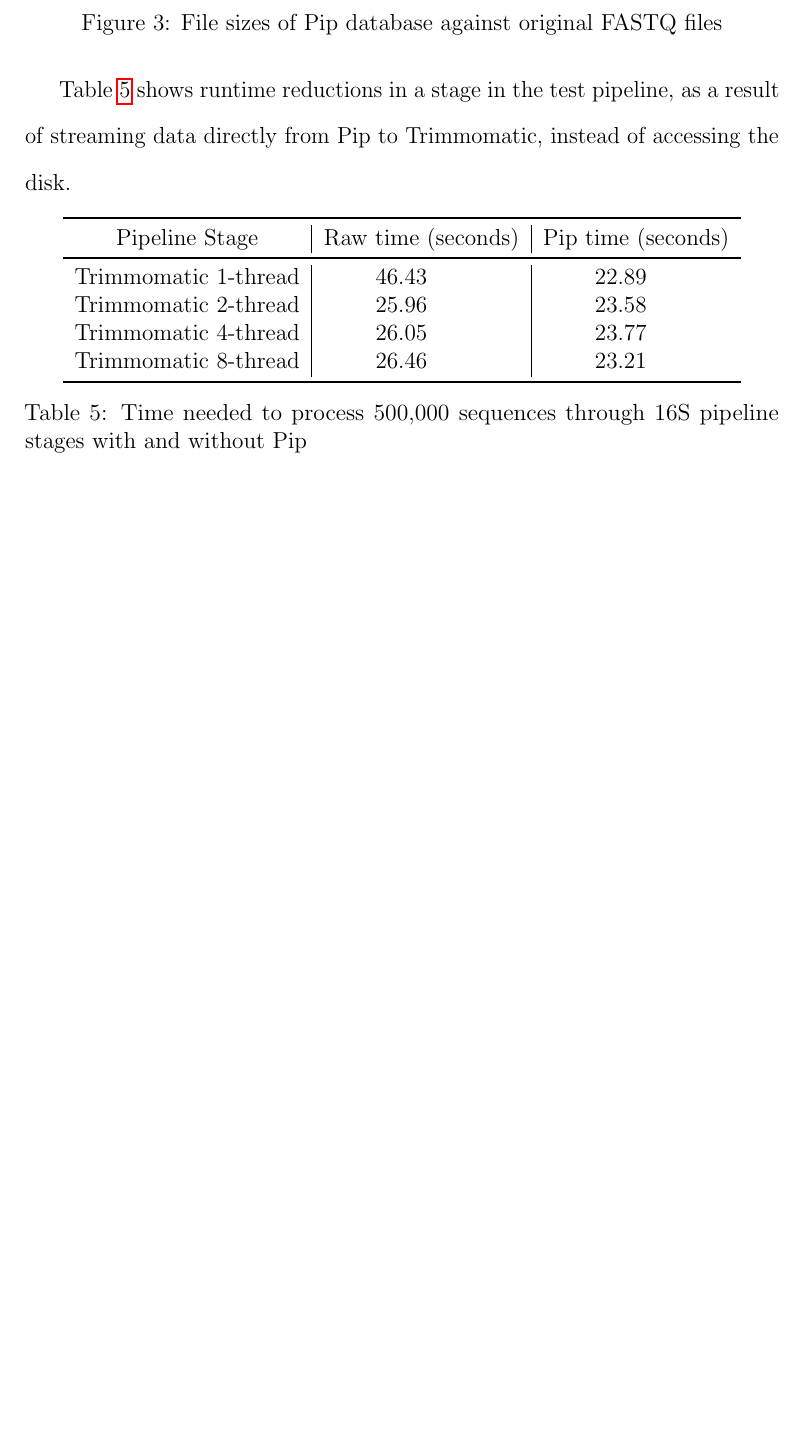
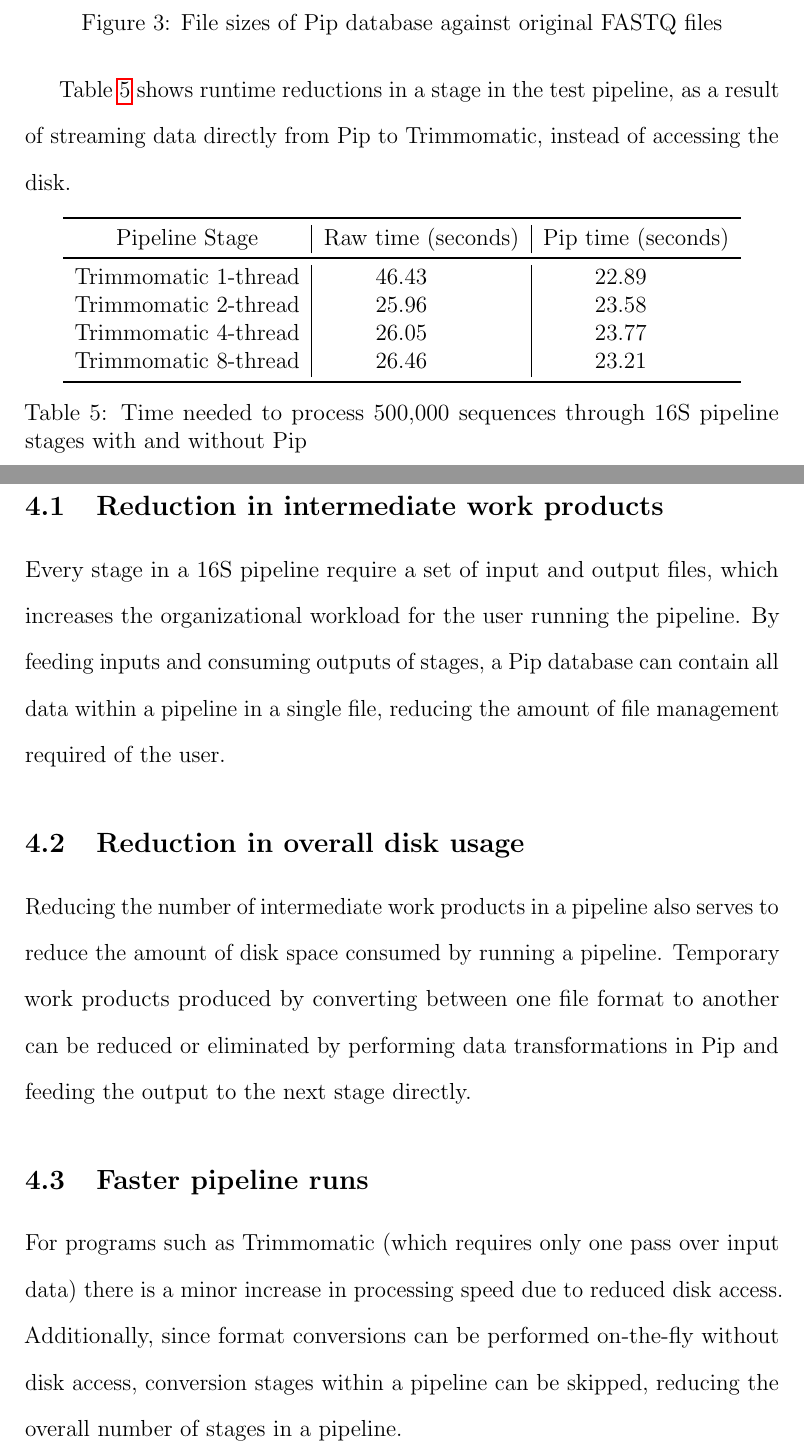
Before and after one commit to accoleon/pipping, a LaTeX thesis (thesis/thesis.tex): part of page 12 of 13 before the commit and two parts of pages 12 and 13 of 15 after it, the two joined at a grey line, cut so that both start at the same text, the shorter picture padded with empty space. Compiled offline with pdfLaTeX.

Commit message:
Added analysis sections.

```diff
--- a/thesis/thesis.tex
+++ b/thesis/thesis.tex
@@ -1,5 +1,7 @@
 \documentclass[12pt]{article}
 \RequirePackage{nag}
+\usepackage[english]{babel}
+\usepackage[utf8]{inputenc}
 \usepackage{graphicx,multirow,booktabs,setspace,listings,microtype}
 \doublespacing
 \usepackage[np]{numprint}
@@ -300,5 +305,31 @@ the disk.
 
 % section results (end)
 
-%\section{Analysis and Applications} % (fold)
-%\label{sec:analysis_and_applications}
+\section{Analysis} % (fold)
+\label{sec:analysis}
+
+\subsection{Reduction in intermediate work products} % (fold)
+\label{sub:reduction_in_intermediate_work_products}
+Every stage in a 16S pipeline require a set of input and output files, which increases
+the organizational workload for the user running the pipeline. By feeding inputs and
+consuming outputs of stages, a Pip database can contain all data within a pipeline
+in a single file, reducing the amount of file management required of the user.
+
+% subsection reduction_in_intermediate_work_products (end)
+
+\subsection{Reduction in overall disk usage} % (fold)
+\label{sub:reduction_in_overall_disk_usage}
+Reducing the number of intermediate work products in a pipeline also serves to reduce
+the amount of disk space consumed by running a pipeline. Temporary work products
+produced by converting between one file format to another can be reduced or eliminated
+by performing data transformations in Pip and feeding the output to the next stage
+directly.
+
+% subsection reduction_in_overall_disk_usage (end)
+
+\subsection{Faster pipeline runs} % (fold)
+\label{sub:faster_pipeline_runs}
+For programs such as Trimmomatic (which requires only one pass over input data) there
+is a minor increase in processing speed due to reduced disk access. Additionally, since
+format conversions can be performed on-the-fly without disk access, conversion stages
+within a pipeline can be skipped, reducing the overall number of stages in a pipeline.
```
Also changed, not shown: thesis/thesis.pdf, thesis/thesis.tex (42 more changed lines), 3 other files.
